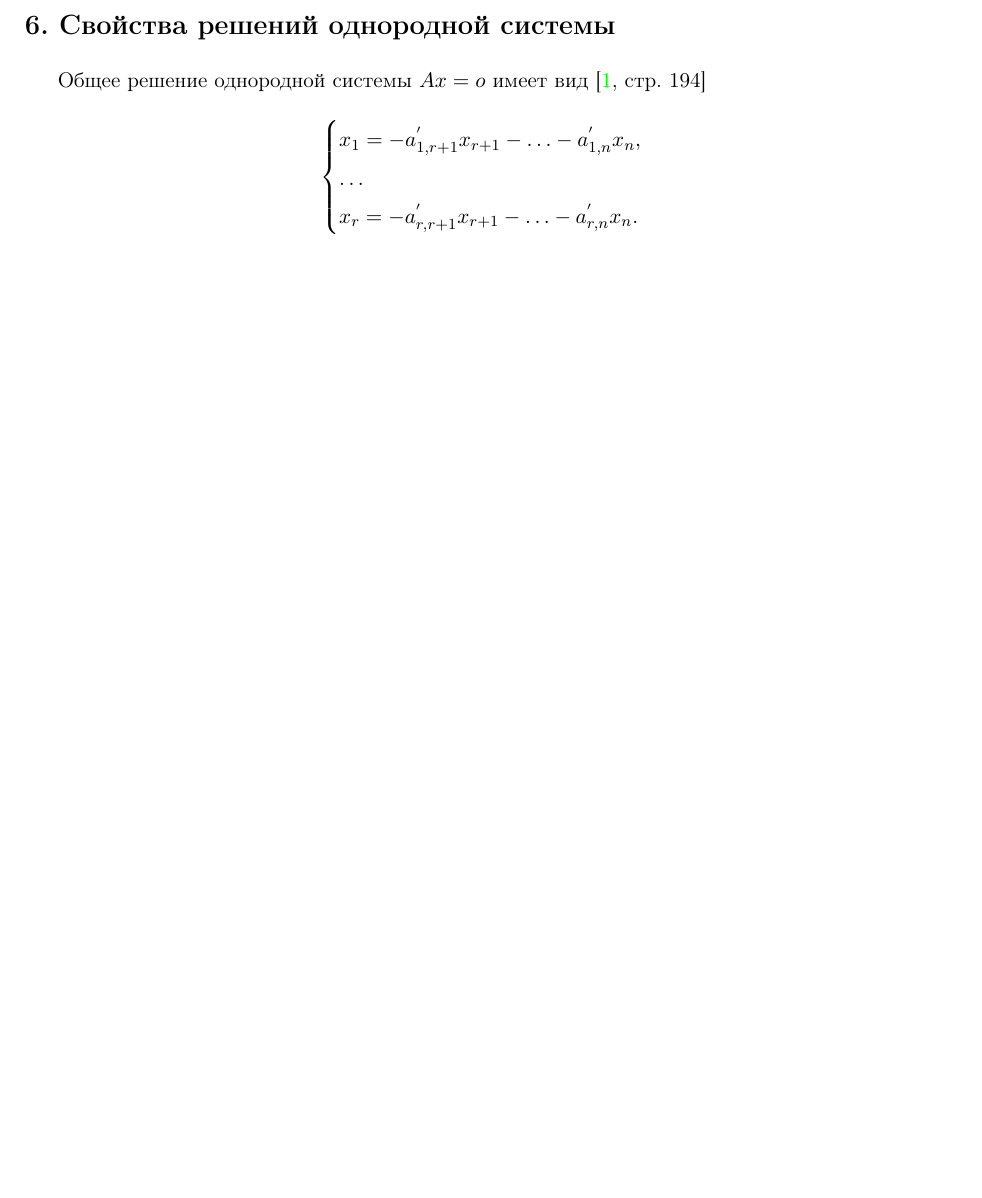
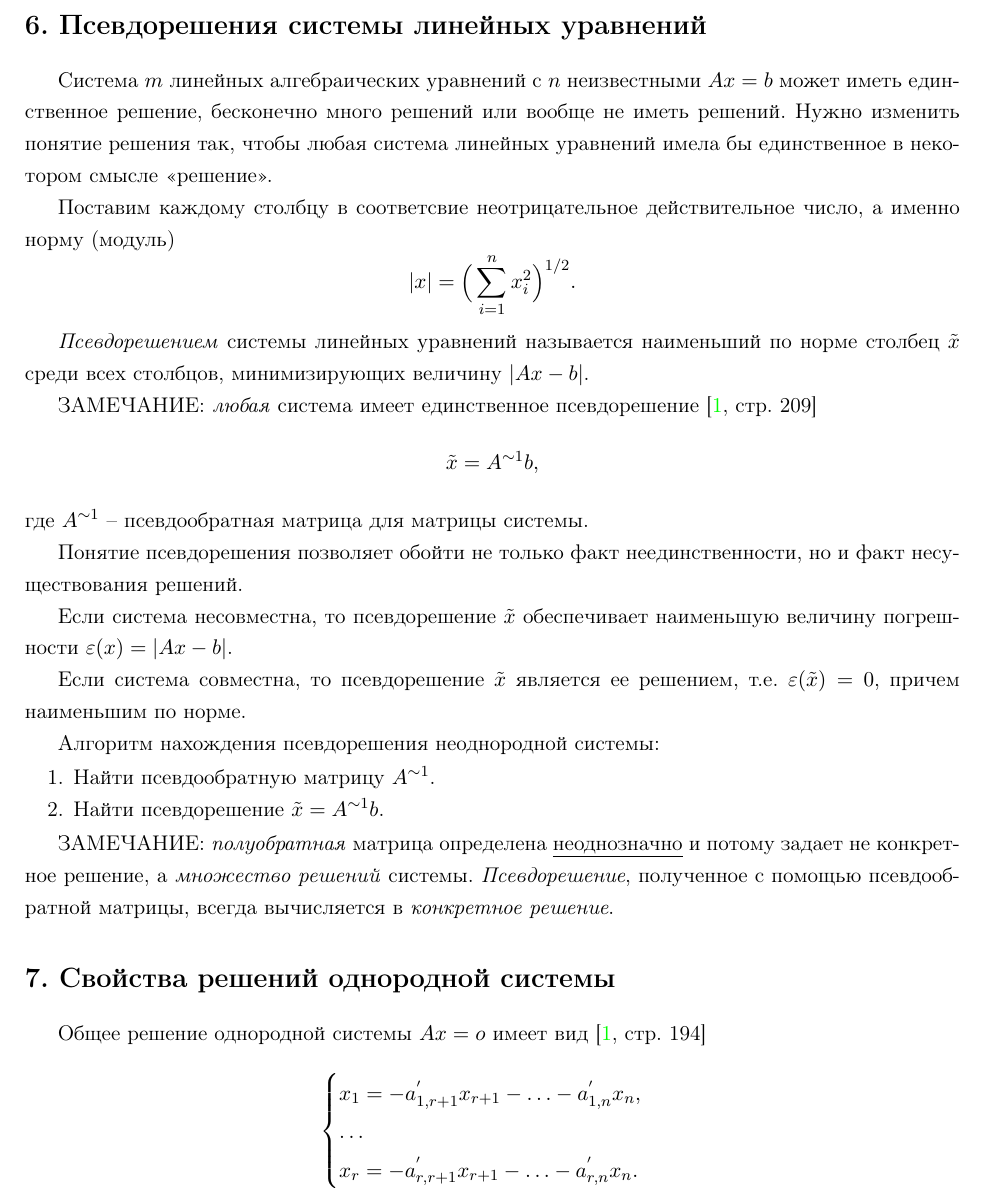
Before and after one commit to LeorFinkelberg/Cheat_sheet_Linear_Algebra, a LaTeX document (cheat_sheet_linear_algebra.tex): part of page 5 of 5 before the commit and part of page 5 of 6 after it, cut at the place of the change, the shorter picture padded with empty space. Compiled offline with pdfLaTeX.

Commit message:
Added remarks about pseudosolve

```diff
--- a/cheat_sheet_linear_algebra.tex
+++ b/cheat_sheet_linear_algebra.tex
@@ -273,6 +273,37 @@
 \end{enumerate}
 
 
+\section{Псевдорешения системы линейных уравнений}
+
+Система $ m $ линейных алгебраических уравнений с $ n $ неизвестными $ A x = b $ может иметь единственное решение, бесконечно много решений или вообще не иметь решений. Нужно изменить понятие решения так, чтобы любая система линейных уравнений имела бы единственное в некотором смысле <<решение>>.
+
+Поставим каждому столбцу в соответсвие неотрицательное действительное число, а именно норму (модуль)
+$$
+| x | = \Big(\sum\limits_{i=1}^{n} x_i^2 \Big)^{1/2}.
+$$
+
+\emph{Псевдорешением} системы линейных уравнений называется наименьший по норме столбец $ \tilde{x} $ среди всех столбцов, минимизирующих величину $ |A x - b | $.
+
+ЗАМЕЧАНИЕ: \emph{любая} система имеет единственное псевдорешение \cite[\strbook{209}]{bortakovskiy:2005}
+\begin{align*}
+	\tilde{x} = A^{\sim 1} b,
+\end{align*}
+где $ A^{\sim 1} $ -- псевдообратная матрица для матрицы системы.
+
+Понятие псевдорешения позволяет обойти не только факт неединственности, но и факт несуществования решений.
+
+Если система несовместна, то псевдорешение $ \tilde{x} $ обеспечивает наименьшую величину погрешности $ \varepsilon(x) = | A x - b | $.
+
+Если система совместна, то псевдорешение $ \tilde{x} $ является ее решением, т.е. $ \varepsilon(\tilde{x}) = 0 $, причем наименьшим по норме.
+
+Алгоритм нахождения псевдорешения неоднородной системы:
+\begin{enumerate}
+	\item Найти псевдообратную матрицу $ A^{\sim 1} $.
+
+	\item Найти псевдорешение $ \tilde{x} = A^{\sim 1} b $.
+\end{enumerate}
+
+ЗАМЕЧАНИЕ: \emph{полуобратная} матрица определена \underline{неоднозначно} и потому задает не конкретное решение, а \emph{множество решений} системы. \emph{Псевдорешение}, полученное с помощью псевдообратной матрицы, всегда вычисляется в \emph{конкретное решение}.
 
 
 \section{Свойства решений однородной системы}
```
Also changed, not shown: cheat_sheet_linear_algebra.pdf, cheat_sheet_linear_algebra.tex (2 more changed lines).
